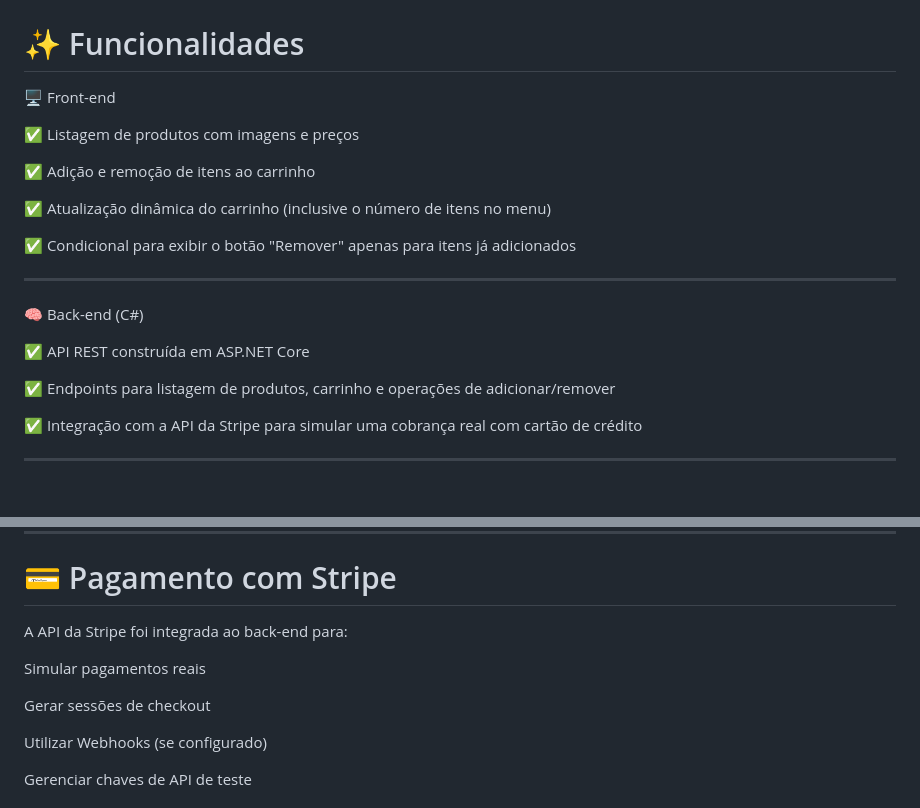
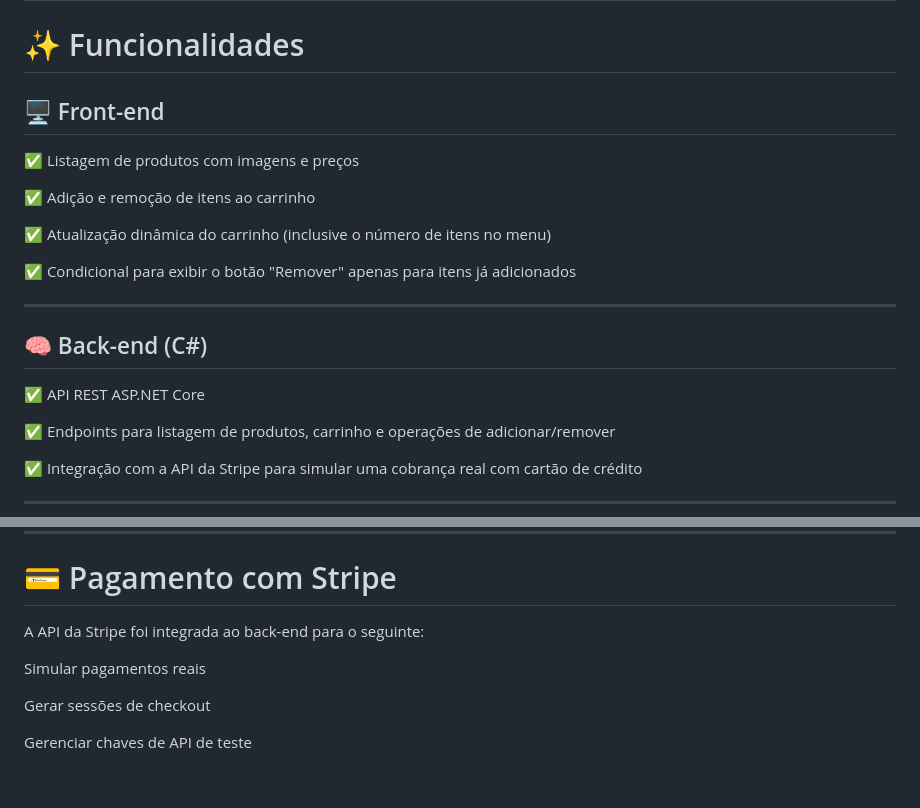
Before and after one commit to JuanSilva085/Simple-Ecommerce.API, a Markdown page: README.md, 2 parts joined by grey strips. GitHub-like rendering; blank space fills up the shorter version.

```diff
--- a/README.md
+++ b/README.md
@@ -3,7 +3,7 @@ Um projeto de um ecommerce simples com front-end em HTML/CSS/JS, back-end em ASP
 # 🛒 Loja Virtual - Front-end + Back-end C# + Integração com Stripe
 
 # ✨ Funcionalidades
-🖥️ Front-end
+## 🖥️ Front-end
 
 ✅ Listagem de produtos com imagens e preços
 
@@ -15,9 +15,8 @@ Um projeto de um ecommerce simples com front-end em HTML/CSS/JS, back-end em ASP
 
 <hr>
 
-🧠 Back-end (C#)
-
-✅ API REST construída em ASP.NET Core
+## 🧠 Back-end (C#)
+✅ API REST ASP.NET Core
 
 ✅ Endpoints para listagem de produtos, carrinho e operações de adicionar/remover
 
@@ -49,13 +48,11 @@ Back-end
 
 # 💳 Pagamento com Stripe
 
-A API da Stripe foi integrada ao back-end para:
+A API da Stripe foi integrada ao back-end para o seguinte:
 
 Simular pagamentos reais
 
 Gerar sessões de checkout
-
-Utilizar Webhooks (se configurado)
 
 Gerenciar chaves de API de teste
 
```
